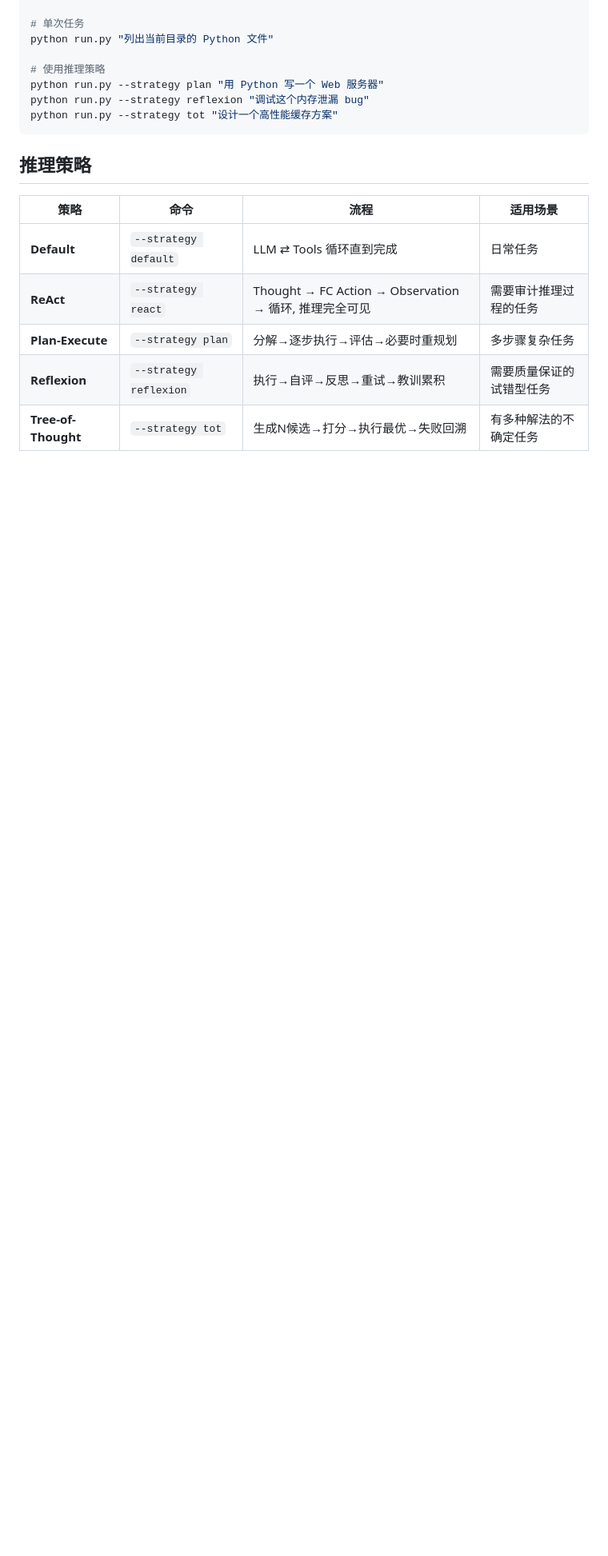
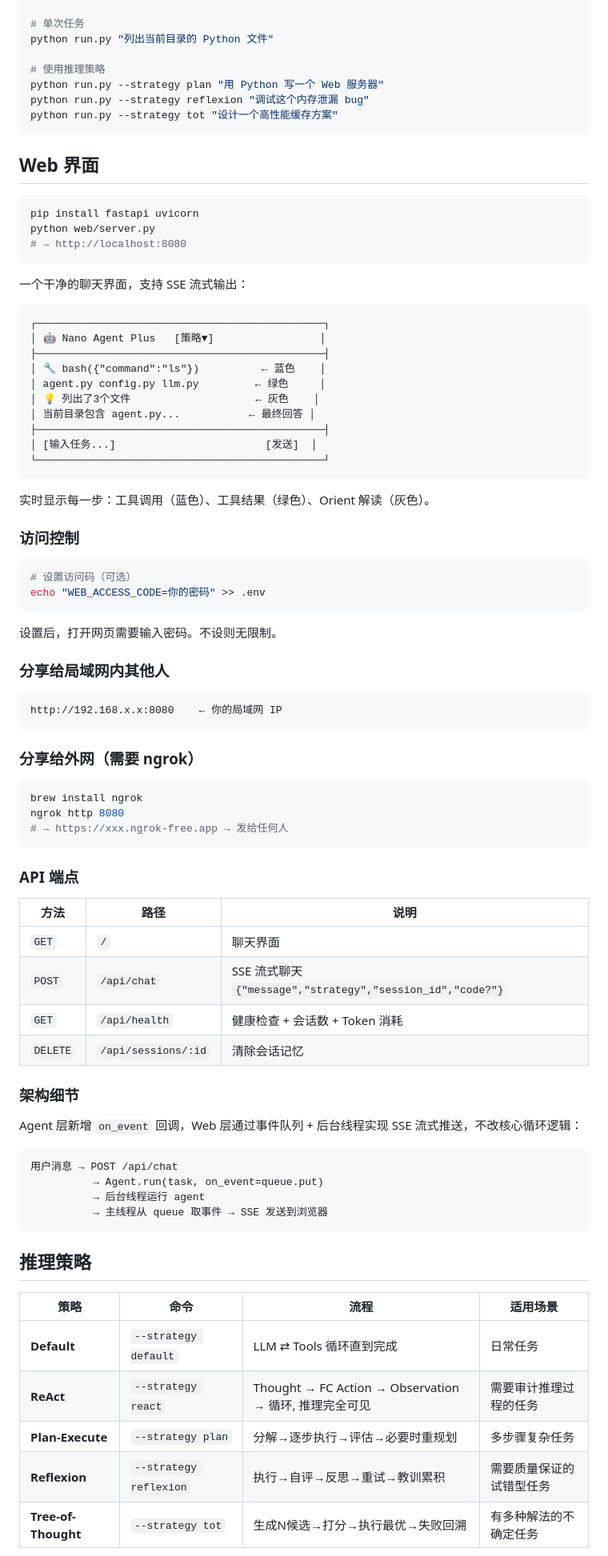
Before and after one commit to blackmoon-art/jack, a Markdown page: README.md, the part around one of its changes. Shown at 80% size. Rendered like a GitHub page; blank space fills up the shorter version.

Commit message:
docs: add Web UI section, get_weather tool, API endpoints, web/ to project structure

````diff
--- a/README.md
+++ b/README.md
@@ -68,6 +68,74 @@ python run.py --strategy reflexion "调试这个内存泄漏 bug"
 python run.py --strategy tot "设计一个高性能缓存方案"
 ```
 
+## Web 界面
+
+```bash
+pip install fastapi uvicorn
+python web/server.py
+# → http://localhost:8080
+```
+
+一个干净的聊天界面，支持 SSE 流式输出：
+
+```
+┌──────────────────────────────────────────────┐
+│ 🤖 Nano Agent Plus   [策略▼]                 │
+├──────────────────────────────────────────────┤
+│ 🔧 bash({"command":"ls"})          ← 蓝色    │
+│ agent.py config.py llm.py         ← 绿色     │
+│ 💡 列出了3个文件                    ← 灰色    │
+│ 当前目录包含 agent.py...           ← 最终回答 │
+├──────────────────────────────────────────────┤
+│ [输入任务...]                        [发送]  │
+└──────────────────────────────────────────────┘
+```
+
+实时显示每一步：工具调用（蓝色）、工具结果（绿色）、Orient 解读（灰色）。
+
+### 访问控制
+
+```bash
+# 设置访问码（可选）
+echo "WEB_ACCESS_CODE=你的密码" >> .env
+```
+
+设置后，打开网页需要输入密码。不设则无限制。
+
+### 分享给局域网内其他人
+
+```
+http://192.168.x.x:8080    ← 你的局域网 IP
+```
+
+### 分享给外网（需要 ngrok）
+
+```bash
+brew install ngrok
+ngrok http 8080
+# → https://xxx.ngrok-free.app → 发给任何人
+```
+
+### API 端点
+
+| 方法 | 路径 | 说明 |
+|------|------|------|
+| `GET` | `/` | 聊天界面 |
+| `POST` | `/api/chat` | SSE 流式聊天 `{"message","strategy","session_id","code?"}` |
+| `GET` | `/api/health` | 健康检查 + 会话数 + Token 消耗 |
+| `DELETE` | `/api/sessions/:id` | 清除会话记忆 |
+
+### 架构细节
+
+Agent 层新增 `on_event` 回调，Web 层通过事件队列 + 后台线程实现 SSE 流式推送，不改核心循环逻辑：
+
+```
+用户消息 → POST /api/chat
+          → Agent.run(task, on_event=queue.put)
+          → 后台线程运行 agent
+          → 主线程从 queue 取事件 → SSE 发送到浏览器
+```
+
 ## 推理策略
 
 | 策略 | 命令 | 流程 | 适用场景 |
````
Also changed, not shown: other parts of README.md (+10 -3 lines).
